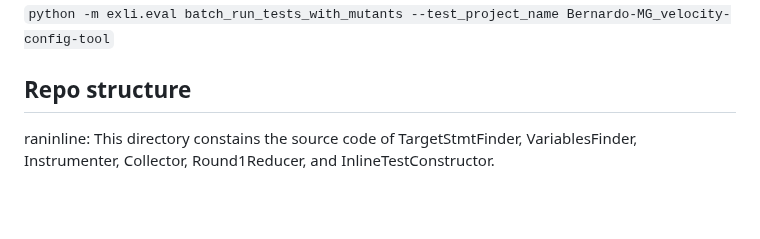
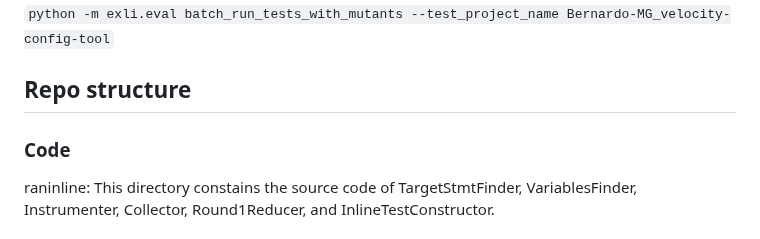
Before and after one commit to EngineeringSoftware/exli, a Markdown page: README.md, the part around the change. GitHub-like rendering; blank space fills up the shorter version.

```diff
--- a/README.md
+++ b/README.md
@@ -135,6 +135,8 @@ In `exli/python` directory
 `python -m exli.eval batch_run_tests_with_mutants --test_project_name Bernardo-MG_velocity-config-tool`
 
 ## Repo structure
+
+### Code
 raninline: This directory constains the source code of TargetStmtFinder, VariablesFinder,
 Instrumenter, Collector, Round1Reducer, and InlineTestConstructor.
 
```
